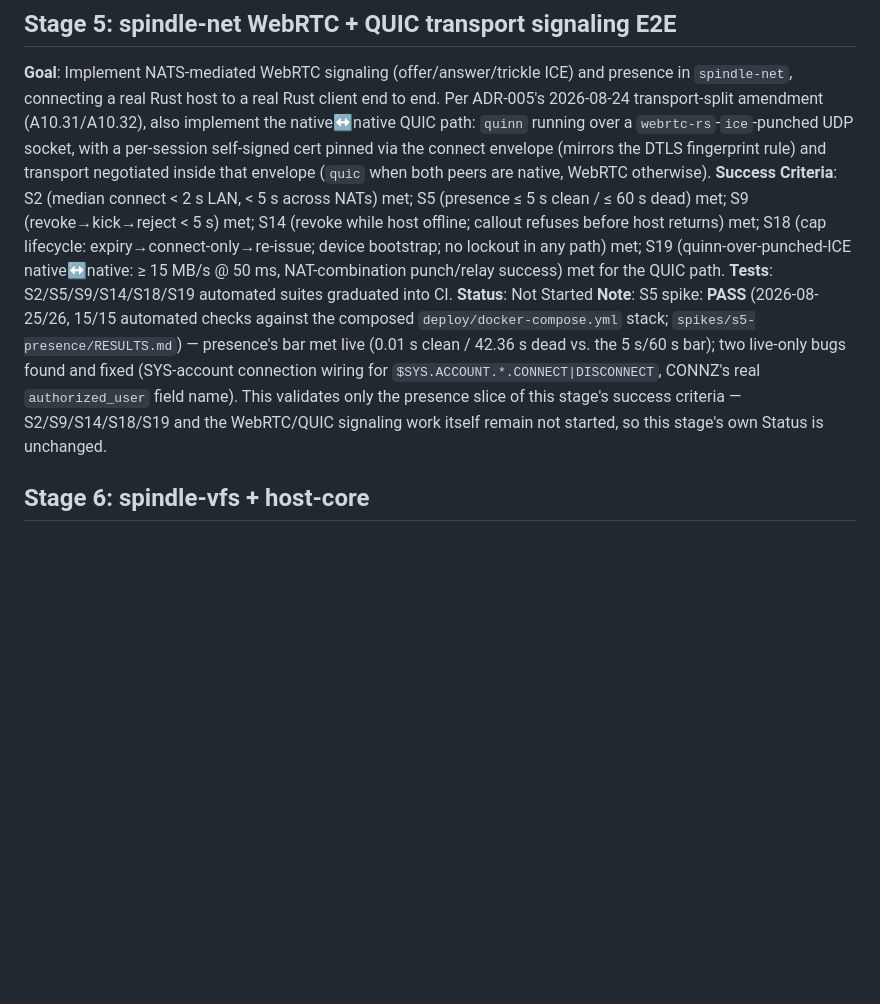
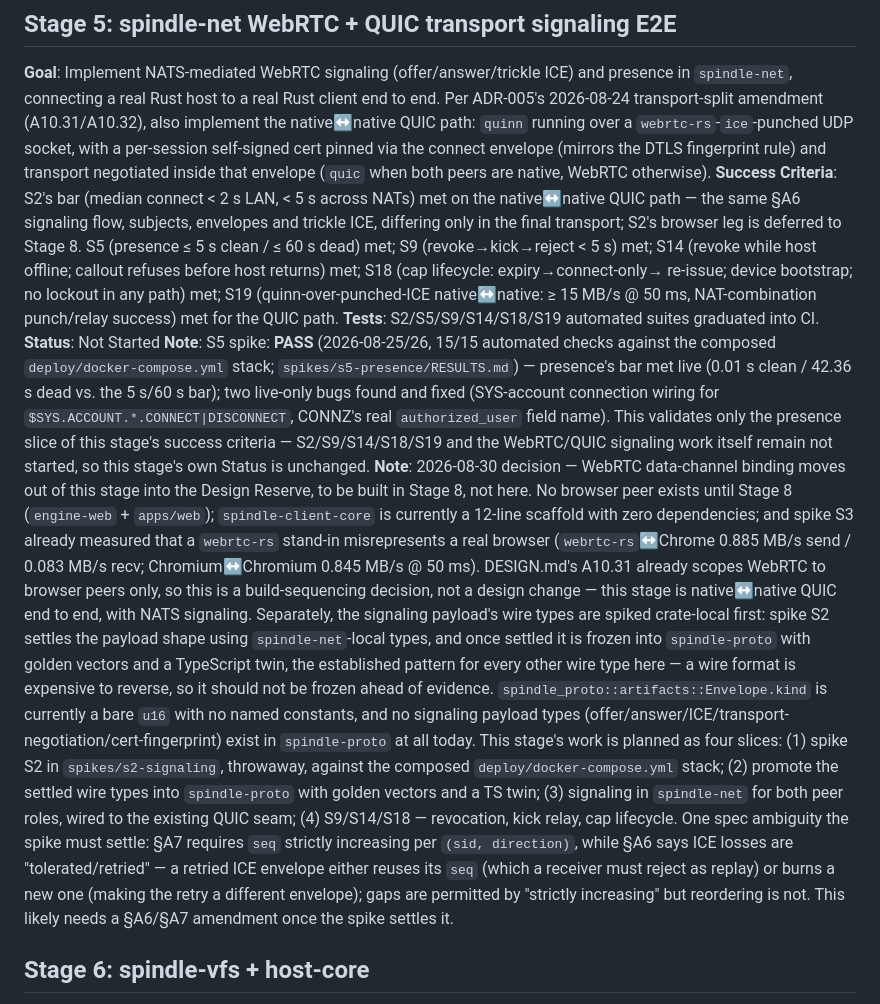
Before and after one commit to SpikedPunchVictim/spindle, a Markdown page: IMPLEMENTATION_PLAN.md, the part around the change. GitHub-like rendering; blank space fills up the shorter version.

Commit message:
docs: Stage 5 replanned — signaling + native QUIC; WebRTC binding to Stage 8
Two decisions, both recorded with the evidence behind them.

WebRTC data-channel binding moves out of Stage 5 into the Design Reserve, to
be built in Stage 8. There is no browser peer to drive it against until then:
engine-web and apps/web are Stage 8, and spindle-client-core is still a
12-line scaffold with zero dependencies. Building it now would validate the
binding only against a webrtc-rs stand-in that S3 already measured as
unrepresentative of a real browser (webrtc-rs<->Chrome 0.885 MB/s send /
0.083 MB/s recv; Chromium<->Chromium 0.845 MB/s @ 50 ms). A10.31 already
scopes WebRTC to browser peers, so this is build sequencing, not a design
change. Stage 5 is now NATS signaling + native<->native QUIC end to end.

Signaling payload wire types are spiked crate-local first, then promoted to
spindle-proto with golden vectors and a TS twin once the shape is settled — a
wire format is expensive to reverse and should not be frozen ahead of
evidence. Recorded alongside it: Envelope.kind is a bare u16 with no named
constants today, and no signaling payload types exist in proto at all.

S2 is split into legs, following the precedent S19 set. Leg A is the
native<->native QUIC signaling path, which exercises the same A6 flow,
subjects, envelopes and trickle ICE and measures the same connect-latency
bar; leg B is the real browser peer, deferred to Stage 8. Leg A's six
questions are written down in SPIKES.md, including the one that matters most:
the connect latency has never been measured, so the S2 bar is a number to
obtain, not to assume.

Also flagged for the spike to settle: A7 requires seq strictly increasing per
(sid, direction) while A6 says ICE losses are "tolerated/retried". A retried
ICE envelope either reuses its seq (which a receiver must reject as replay) or
burns a new one, making the retry a different envelope. Gaps are permitted by
"strictly increasing"; reordering is not. Likely needs an A6/A7 amendment.

DESIGN.md deliberately untouched — both amendments above need sign-off and a
mirror update. Stage 5 Status stays Not Started; no code written yet.

Co-Authored-By: Claude Fable 5 <noreply@anthropic.com>

```diff
--- a/IMPLEMENTATION_PLAN.md
+++ b/IMPLEMENTATION_PLAN.md
@@ -110,11 +110,13 @@ process, not the containerized one); Postgres store + coturn pending.
 `quinn` running over a `webrtc-rs`-`ice`-punched UDP socket, with a per-session self-signed cert
 pinned via the connect envelope (mirrors the DTLS fingerprint rule) and transport negotiated
 inside that envelope (`quic` when both peers are native, WebRTC otherwise).
-**Success Criteria**: S2 (median connect < 2 s LAN, < 5 s across NATs) met; S5 (presence ≤ 5 s
-clean / ≤ 60 s dead) met; S9 (revoke→kick→reject < 5 s) met; S14 (revoke while host offline;
-callout refuses before host returns) met; S18 (cap lifecycle: expiry→connect-only→re-issue;
-device bootstrap; no lockout in any path) met; S19 (quinn-over-punched-ICE native↔native: ≥ 15
-MB/s @ 50 ms, NAT-combination punch/relay success) met for the QUIC path.
+**Success Criteria**: S2's bar (median connect < 2 s LAN, < 5 s across NATs) met on the
+native↔native QUIC path — the same §A6 signaling flow, subjects, envelopes and trickle ICE,
+differing only in the final transport; S2's browser leg is deferred to Stage 8. S5 (presence
+≤ 5 s clean / ≤ 60 s dead) met; S9 (revoke→kick→reject < 5 s) met; S14 (revoke while host
+offline; callout refuses before host returns) met; S18 (cap lifecycle: expiry→connect-only→
+re-issue; device bootstrap; no lockout in any path) met; S19 (quinn-over-punched-ICE
+native↔native: ≥ 15 MB/s @ 50 ms, NAT-combination punch/relay success) met for the QUIC path.
 **Tests**: S2/S5/S9/S14/S18/S19 automated suites graduated into CI.
 **Status**: Not Started
 **Note**: S5 spike: **PASS** (2026-08-25/26, 15/15 automated checks against the composed
@@ -124,6 +126,29 @@ connection wiring for `$SYS.ACCOUNT.*.CONNECT|DISCONNECT`, CONNZ's real `authori
 name). This validates only the presence slice of this stage's success criteria — S2/S9/S14/S18/S19
 and the WebRTC/QUIC signaling work itself remain not started, so this stage's own Status is
 unchanged.
+**Note**: 2026-08-30 decision — WebRTC data-channel binding moves out of this stage into the
+Design Reserve, to be built in Stage 8, not here. No browser peer exists until Stage 8
+(`engine-web` + `apps/web`); `spindle-client-core` is currently a 12-line scaffold with zero
+dependencies; and spike S3 already measured that a `webrtc-rs` stand-in misrepresents a real
+browser (`webrtc-rs`↔Chrome 0.885 MB/s send / 0.083 MB/s recv; Chromium↔Chromium 0.845 MB/s @
+50 ms). DESIGN.md's A10.31 already scopes WebRTC to browser peers only, so this is a
+build-sequencing decision, not a design change — this stage is native↔native QUIC end to end,
+with NATS signaling. Separately, the signaling payload's wire types are spiked crate-local
+first: spike S2 settles the payload shape using `spindle-net`-local types, and once settled it
+is frozen into `spindle-proto` with golden vectors and a TypeScript twin, the established
+pattern for every other wire type here — a wire format is expensive to reverse, so it should
+not be frozen ahead of evidence. `spindle_proto::artifacts::Envelope.kind` is currently a bare
+`u16` with no named constants, and no signaling payload types (offer/answer/ICE/transport-
+negotiation/cert-fingerprint) exist in `spindle-proto` at all today. This stage's work is
+planned as four slices: (1) spike S2 in `spikes/s2-signaling`, throwaway, against the composed
+`deploy/docker-compose.yml` stack; (2) promote the settled wire types into `spindle-proto` with
+golden vectors and a TS twin; (3) signaling in `spindle-net` for both peer roles, wired to the
+existing QUIC seam; (4) S9/S14/S18 — revocation, kick relay, cap lifecycle. One spec ambiguity
+the spike must settle: §A7 requires `seq` strictly increasing per `(sid, direction)`, while §A6
+says ICE losses are "tolerated/retried" — a retried ICE envelope either reuses its `seq` (which
+a receiver must reject as replay) or burns a new one (making the retry a different envelope);
+gaps are permitted by "strictly increasing" but reordering is not. This likely needs a §A6/§A7
+amendment once the spike settles it.
 
 ## Stage 6: spindle-vfs + host-core
 **Goal**: Implement the shares/groups/entitlements engine and the VFS RPC server in
```
Also changed, not shown: docs/SPIKES.md (+20 -1 lines).
